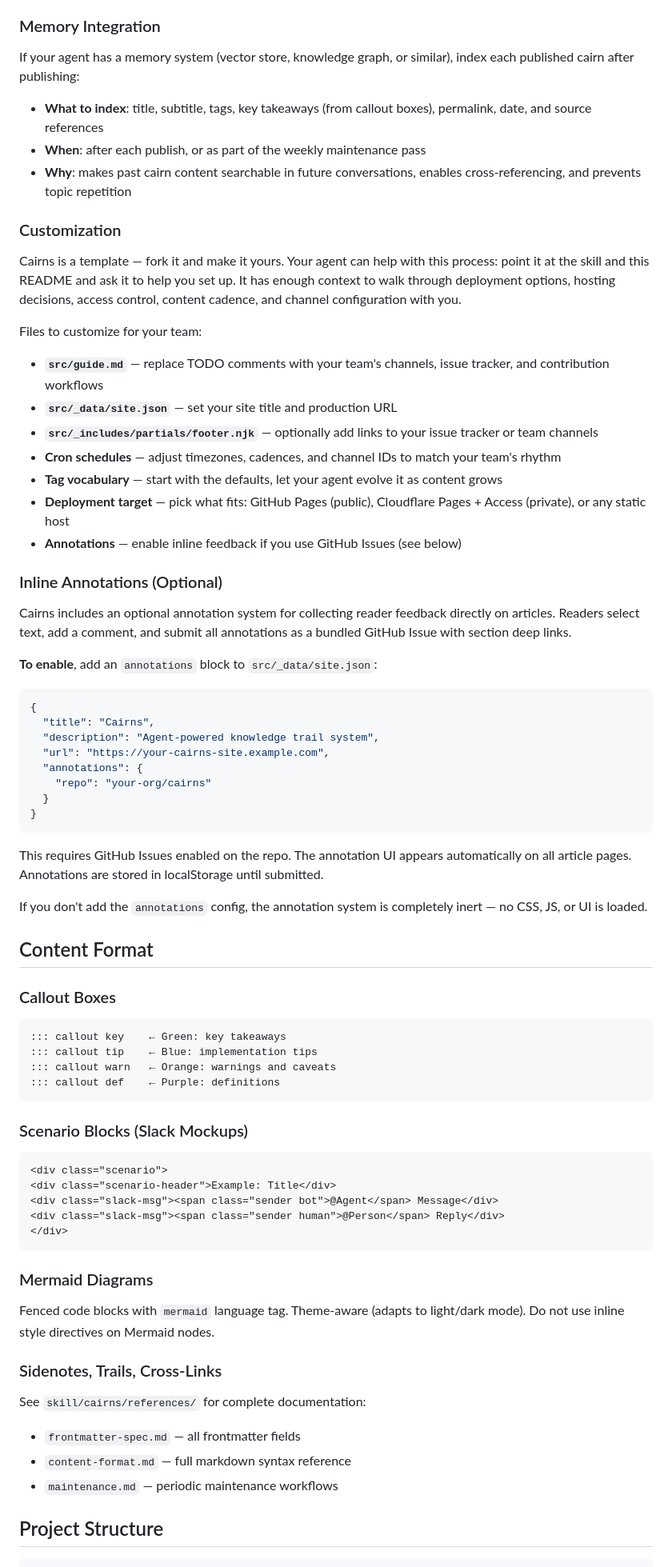
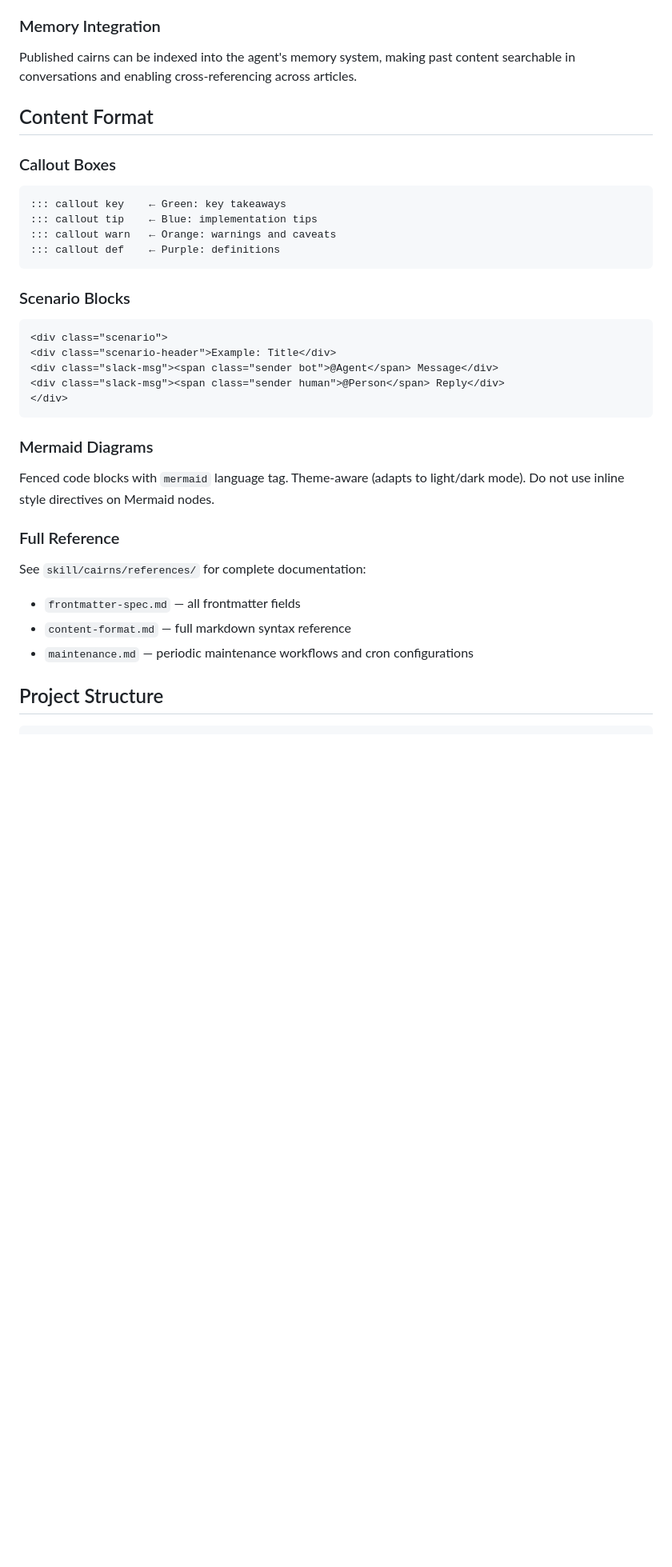
Before and after one commit to gorewood/cairns, a Markdown page: README.md, the part around one of its changes. Shown at 80% size. GitHub-like rendering; blank space fills up the shorter version.

````diff
--- a/README.md
+++ b/README.md
@@ -201,46 +156,7 @@ Depending on your deployment, you may also want:
 
 ### Memory Integration
 
-If your agent has a memory system (vector store, knowledge graph, or similar), index each published cairn after publishing:
-
-- **What to index**: title, subtitle, tags, key takeaways (from callout boxes), permalink, date, and source references
-- **When**: after each publish, or as part of the weekly maintenance pass
-- **Why**: makes past cairn content searchable in future conversations, enables cross-referencing, and prevents topic repetition
-
-### Customization
-
-Cairns is a template — fork it and make it yours. Your agent can help with this process: point it at the skill and this README and ask it to help you set up. It has enough context to walk through deployment options, hosting decisions, access control, content cadence, and channel configuration with you.
-
-Files to customize for your team:
-
-- **`src/guide.md`** — replace TODO comments with your team's channels, issue tracker, and contribution workflows
-- **`src/_data/site.json`** — set your site title and production URL
-- **`src/_includes/partials/footer.njk`** — optionally add links to your issue tracker or team channels
-- **Cron schedules** — adjust timezones, cadences, and channel IDs to match your team's rhythm
-- **Tag vocabulary** — start with the defaults, let your agent evolve it as content grows
-- **Deployment target** — pick what fits: GitHub Pages (public), Cloudflare Pages + Access (private), or any static host
-- **Annotations** — enable inline feedback if you use GitHub Issues (see below)
-
-### Inline Annotations (Optional)
-
-Cairns includes an optional annotation system for collecting reader feedback directly on articles. Readers select text, add a comment, and submit all annotations as a bundled GitHub Issue with section deep links.
-
-**To enable**, add an `annotations` block to `src/_data/site.json`:
-
-```json
-{
-  "title": "Cairns",
-  "description": "Agent-powered knowledge trail system",
-  "url": "https://your-cairns-site.example.com",
-  "annotations": {
-    "repo": "your-org/cairns"
-  }
-}
-```
-
-This requires GitHub Issues enabled on the repo. The annotation UI appears automatically on all article pages. Annotations are stored in localStorage until submitted.
-
-If you don't add the `annotations` config, the annotation system is completely inert — no CSS, JS, or UI is loaded.
+Published cairns can be indexed into the agent's memory system, making past content searchable in conversations and enabling cross-referencing across articles.
 
 ## Content Format
 
@@ -253,7 +169,7 @@ If you don't add the `annotations` config, the annotation system is completely i
 ::: callout def    ← Purple: definitions
 ```
 
-### Scenario Blocks (Slack Mockups)
+### Scenario Blocks
 
 ```html
 <div class="scenario">
@@ -267,12 +183,12 @@ If you don't add the `annotations` config, the annotation system is completely i
 
 Fenced code blocks with `mermaid` language tag. Theme-aware (adapts to light/dark mode). Do not use inline style directives on Mermaid nodes.
 
-### Sidenotes, Trails, Cross-Links
+### Full Reference
 
 See `skill/cairns/references/` for complete documentation:
 - `frontmatter-spec.md` — all frontmatter fields
 - `content-format.md` — full markdown syntax reference
-- `maintenance.md` — periodic maintenance workflows
+- `maintenance.md` — periodic maintenance workflows and cron configurations
 
 ## Project Structure
 
````
Also changed, not shown: other parts of README.md (+37 -81 lines).
